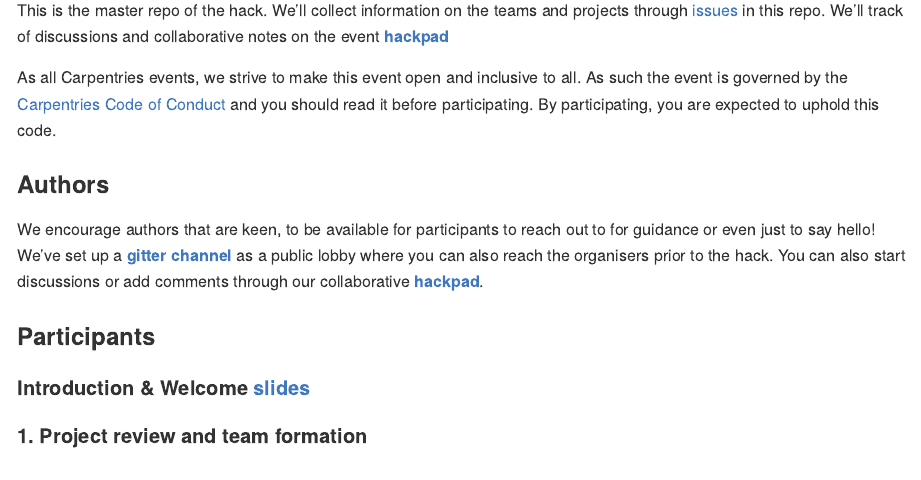
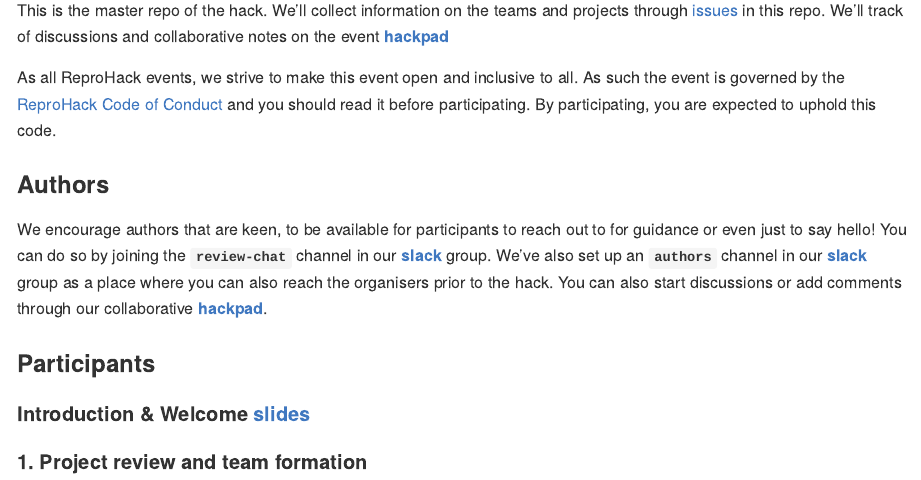
Before and after one commit to reprohack/reprohack-template-shiny, an R Markdown document (README.Rmd): the page in a window 1100 px wide, from 1110 px down. The pictures show the output file README.md that the author committed with the source, drawn offline in the style of GitHub; badge pictures from the web are left out.

Commit message:
Add reprohack coc link. update author involvement guidance

```diff
--- a/README.Rmd
+++ b/README.Rmd
@@ -88,13 +88,13 @@ Join us at the hack to **dig into exciting science**, learn more about **reprodu
 
 This is the master repo of the hack. We'll collect information on the teams and projects through [issues](`r paste0(params$reprohack_repo_url, "/issues/")`) in this repo. We'll track of discussions and collaborative notes on the event [**hackpad**](`r params$hackpad_url`)
 
-As all Carpentries events, we strive to make this event open and inclusive to all. As such the event is governed by the [Carpentries Code of Conduct](https://docs.carpentries.org/topic_folders/policies/code-of-conduct.html) and you should read it before participating. By participating, you are expected to uphold this code.
+As all ReproHack events, we strive to make this event open and inclusive to all. As such the event is governed by the [ReproHack Code of Conduct](https://github.com/reprohack/reprohack-hq/blob/master/CODE_OF_CONDUCT.md) and you should read it before participating. By participating, you are expected to uphold this code.
 
 
 
 ### **Authors**
 
-We encourage authors that are keen, to be available for participants to reach out to for guidance or even just to say hello! We've set up a [**gitter channel**](https://gitter.im/reprohack/community) as a public lobby where you can also reach the organisers prior to the hack. You can also start discussions or add comments through our collaborative [**hackpad**](`r params$hackpad_url`).
+We encourage authors that are keen, to be available for participants to reach out to for guidance or even just to say hello! You can do so by joining the **`review-chat`** channel in our [**slack**](https://reprohack-autoinvite.herokuapp.com/) group. We've also set up an **`authors`** channel in our [**slack**](https://reprohack-autoinvite.herokuapp.com/) group as a place where you can also reach the organisers prior to the hack. You can also start discussions or add comments through our collaborative [**hackpad**](`r params$hackpad_url`).
 
 ### **Participants**
 
```
Also changed, not shown: README.md.
